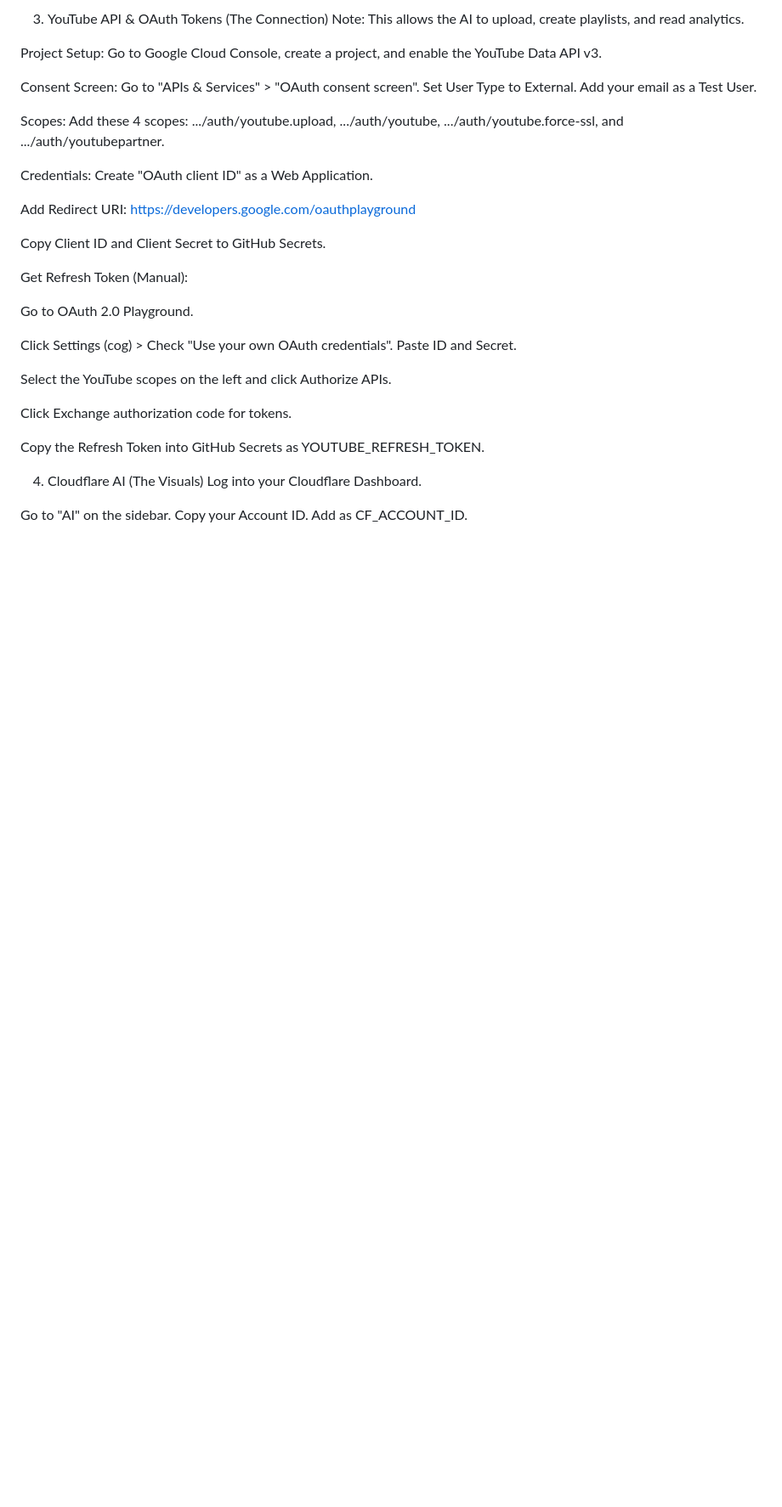
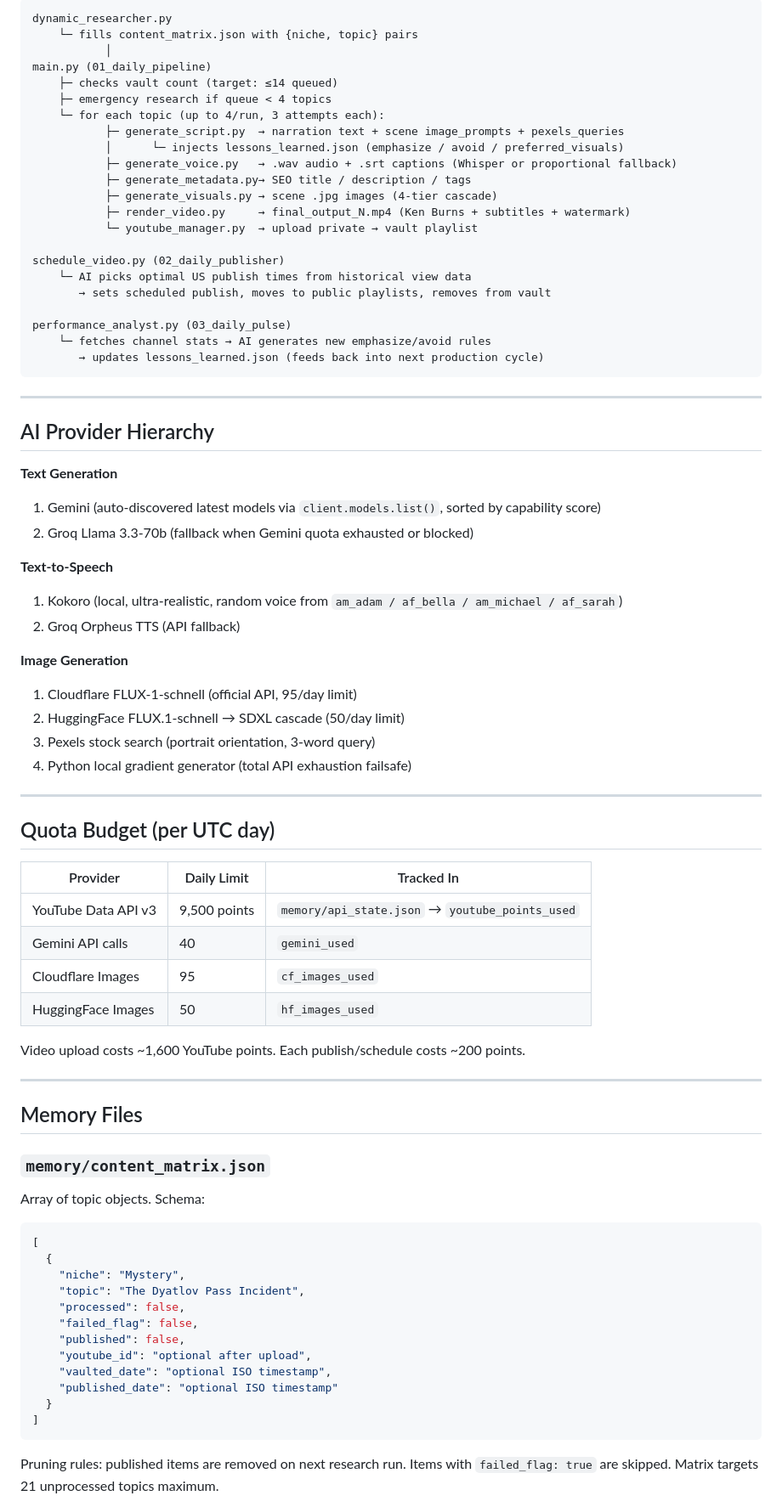
Before and after one commit to Naruto-67/yt-automation-engine, a Markdown page: README.md, the part around one of its changes. Shown at 85% size. GitHub-like rendering; blank space fills up the shorter version.

````diff
--- a/README.md
+++ b/README.md
@@ -59,33 +71,79 @@ Copy the key and add it to GitHub Secrets as GROQ_API_KEY.
 
-3. YouTube API & OAuth Tokens (The Connection)
-Note: This allows the AI to upload, create playlists, and read analytics.
+```
+dynamic_researcher.py
+    └─ fills content_matrix.json with {niche, topic} pairs
+           │
+main.py (01_daily_pipeline)
+    ├─ checks vault count (target: ≤14 queued)
+    ├─ emergency research if queue < 4 topics
+    └─ for each topic (up to 4/run, 3 attempts each):
+           ├─ generate_script.py  → narration text + scene image_prompts + pexels_queries
+           │      └─ injects lessons_learned.json (emphasize / avoid / preferred_visuals)
+           ├─ generate_voice.py   → .wav audio + .srt captions (Whisper or proportional fallback)
+           ├─ generate_metadata.py→ SEO title / description / tags
+           ├─ generate_visuals.py → scene .jpg images (4-tier cascade)
+           ├─ render_video.py     → final_output_N.mp4 (Ken Burns + subtitles + watermark)
+           └─ youtube_manager.py  → upload private → vault playlist
 
-Project Setup: Go to Google Cloud Console, create a project, and enable the YouTube Data API v3.
+schedule_video.py (02_daily_publisher)
+    └─ AI picks optimal US publish times from historical view data
+       → sets scheduled publish, moves to public playlists, removes from vault
 
-Consent Screen: Go to "APIs & Services" > "OAuth consent screen". Set User Type to External. Add your email as a Test User.
+performance_analyst.py (03_daily_pulse)
+    └─ fetches channel stats → AI generates new emphasize/avoid rules
+       → updates lessons_learned.json (feeds back into next production cycle)
+```
 
-Scopes: Add these 4 scopes: .../auth/youtube.upload, .../auth/youtube, .../auth/youtube.force-ssl, and .../auth/youtubepartner.
+---
 
-Credentials: Create "OAuth client ID" as a Web Application.
+## AI Provider Hierarchy
 
-Add Redirect URI: https://developers.google.com/oauthplayground
+**Text Generation**
+1. Gemini (auto-discovered latest models via `client.models.list()`, sorted by capability score)
+2. Groq Llama 3.3-70b (fallback when Gemini quota exhausted or blocked)
 
-Copy Client ID and Client Secret to GitHub Secrets.
+**Text-to-Speech**
+1. Kokoro (local, ultra-realistic, random voice from `am_adam / af_bella / am_michael / af_sarah`)
+2. Groq Orpheus TTS (API fallback)
 
-Get Refresh Token (Manual):
+**Image Generation**
+1. Cloudflare FLUX-1-schnell (official API, 95/day limit)
+2. HuggingFace FLUX.1-schnell → SDXL cascade (50/day limit)
+3. Pexels stock search (portrait orientation, 3-word query)
+4. Python local gradient generator (total API exhaustion failsafe)
 
-Go to OAuth 2.0 Playground.
+---
 
-Click Settings (cog) > Check "Use your own OAuth credentials". Paste ID and Secret.
+## Quota Budget (per UTC day)
 
-Select the YouTube scopes on the left and click Authorize APIs.
+| Provider | Daily Limit | Tracked In |
+|---|---|---|
+| YouTube Data API v3 | 9,500 points | `memory/api_state.json` → `youtube_points_used` |
+| Gemini API calls | 40 | `gemini_used` |
+| Cloudflare Images | 95 | `cf_images_used` |
+| HuggingFace Images | 50 | `hf_images_used` |
 
-Click Exchange authorization code for tokens.
+Video upload costs ~1,600 YouTube points. Each publish/schedule costs ~200 points.
 
-Copy the Refresh Token into GitHub Secrets as YOUTUBE_REFRESH_TOKEN.
+---
 
-4. Cloudflare AI (The Visuals)
-Log into your Cloudflare Dashboard.
+## Memory Files
 
-Go to "AI" on the sidebar. Copy your Account ID. Add as CF_ACCOUNT_ID.
+### `memory/content_matrix.json`
+Array of topic objects. Schema:
+```json
+[
+  {
+    "niche": "Mystery",
+    "topic": "The Dyatlov Pass Incident",
+    "processed": false,
+    "failed_flag": false,
+    "published": false,
+    "youtube_id": "optional after upload",
+    "vaulted_date": "optional ISO timestamp",
+    "published_date": "optional ISO timestamp"
+  }
+]
+```
+Pruning rules: published items are removed on next research run. Items with `failed_flag: true` are skipped. Matrix targets 21 unprocessed topics maximum.
 
````
Also changed, not shown: other parts of README.md (+133 -65 lines).
